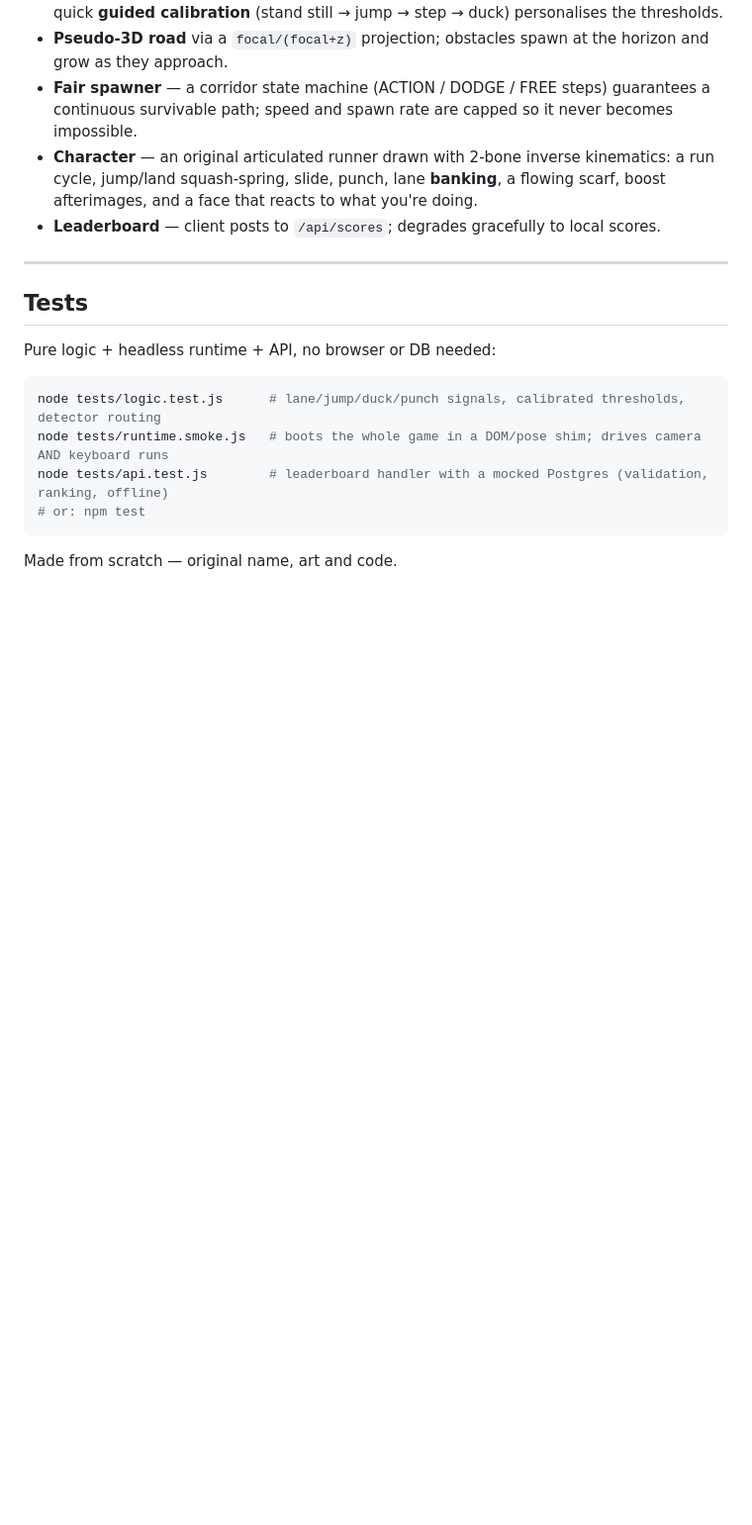
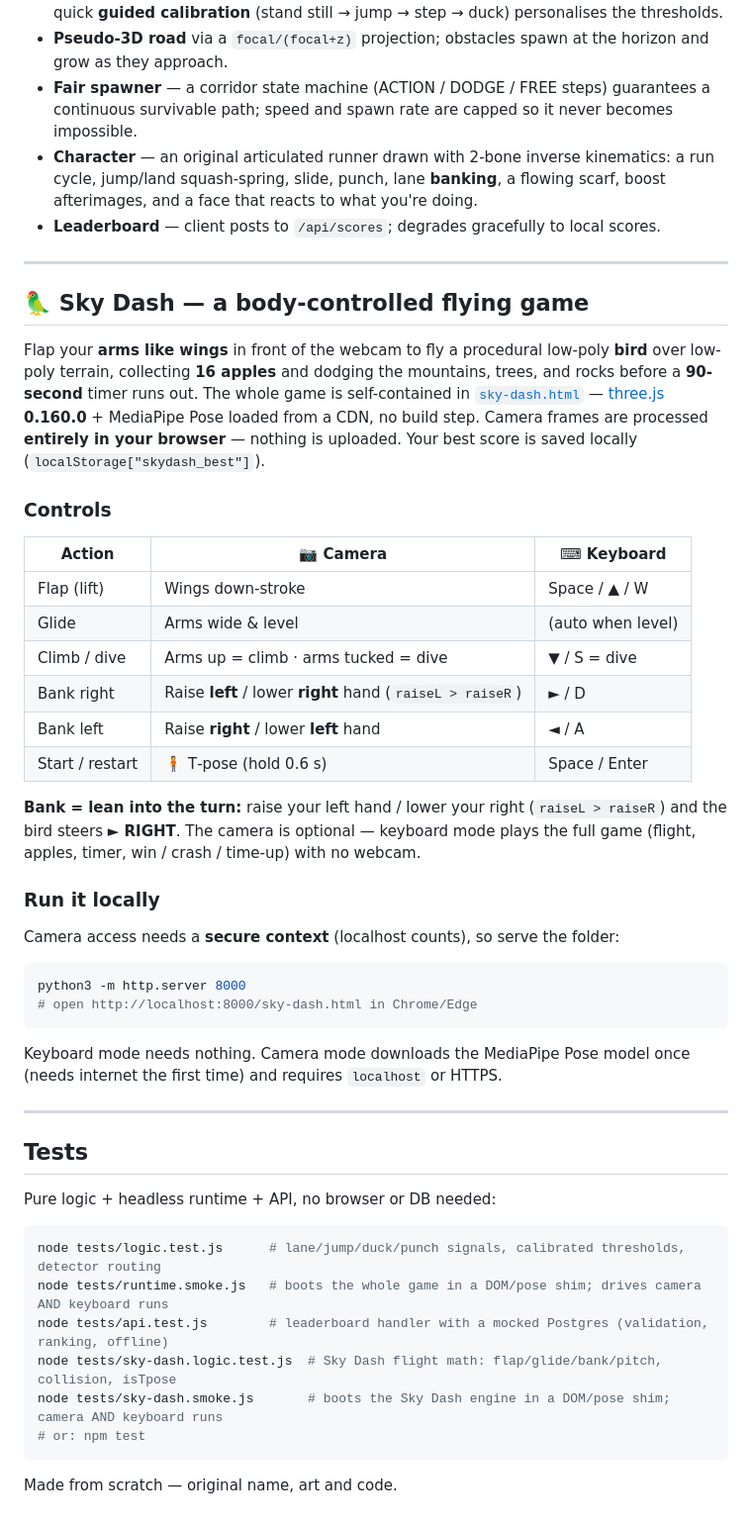
Before and after one commit to DIVIJ08070/ai-model-game, a Markdown page: README.md, the part around the change. Shown at 99% size. GitHub-like rendering; blank space fills up the shorter version.

Commit message:
docs(sky-dash): add Sky Dash section to README
What it is, camera + keyboard control tables (bank raiseL>raiseR => RIGHT,
T-pose start/restart), tech (three.js 0.160.0 + MediaPipe Pose, no build),
run-locally note, and the two new test files.

Co-Authored-By: Claude Opus 4.8 (1M context) <noreply@anthropic.com>

````diff
--- a/README.md
+++ b/README.md
@@ -103,6 +103,44 @@ localStorage. Table schema: [`db/schema.sql`](db/schema.sql) (also auto-created
 
 ---
 
+## 🦜 Sky Dash — a body-controlled flying game
+
+Flap your **arms like wings** in front of the webcam to fly a procedural low-poly **bird** over
+low-poly terrain, collecting **16 apples** and dodging the mountains, trees, and rocks before a
+**90-second** timer runs out. The whole game is self-contained in
+[`sky-dash.html`](sky-dash.html) — [three.js](https://threejs.org) **0.160.0** + MediaPipe Pose
+loaded from a CDN, no build step. Camera frames are processed **entirely in your browser** —
+nothing is uploaded. Your best score is saved locally (`localStorage["skydash_best"]`).
+
+### Controls
+
+| Action | 📷 Camera | ⌨ Keyboard |
+|---|---|---|
+| Flap (lift) | Wings down-stroke | Space / ▲ / W |
+| Glide | Arms wide & level | (auto when level) |
+| Climb / dive | Arms up = climb · arms tucked = dive | ▼ / S = dive |
+| Bank right | Raise **left** / lower **right** hand (`raiseL > raiseR`) | ► / D |
+| Bank left | Raise **right** / lower **left** hand | ◄ / A |
+| Start / restart | 🧍 T‑pose (hold 0.6 s) | Space / Enter |
+
+**Bank = lean into the turn:** raise your left hand / lower your right (`raiseL > raiseR`) and the
+bird steers **► RIGHT**. The camera is optional — keyboard mode plays the full game (flight,
+apples, timer, win / crash / time‑up) with no webcam.
+
+### Run it locally
+
+Camera access needs a **secure context** (localhost counts), so serve the folder:
+
+```bash
+python3 -m http.server 8000
+# open http://localhost:8000/sky-dash.html in Chrome/Edge
+```
+
+Keyboard mode needs nothing. Camera mode downloads the MediaPipe Pose model once (needs internet
+the first time) and requires `localhost` or HTTPS.
+
+---
+
 ## Tests
 
 Pure logic + headless runtime + API, no browser or DB needed:
@@ -111,6 +149,8 @@ Pure logic + headless runtime + API, no browser or DB needed:
 node tests/logic.test.js      # lane/jump/duck/punch signals, calibrated thresholds, detector routing
 node tests/runtime.smoke.js   # boots the whole game in a DOM/pose shim; drives camera AND keyboard runs
 node tests/api.test.js        # leaderboard handler with a mocked Postgres (validation, ranking, offline)
+node tests/sky-dash.logic.test.js  # Sky Dash flight math: flap/glide/bank/pitch, collision, isTpose
+node tests/sky-dash.smoke.js       # boots the Sky Dash engine in a DOM/pose shim; camera AND keyboard runs
 # or: npm test
 ```
 
````
